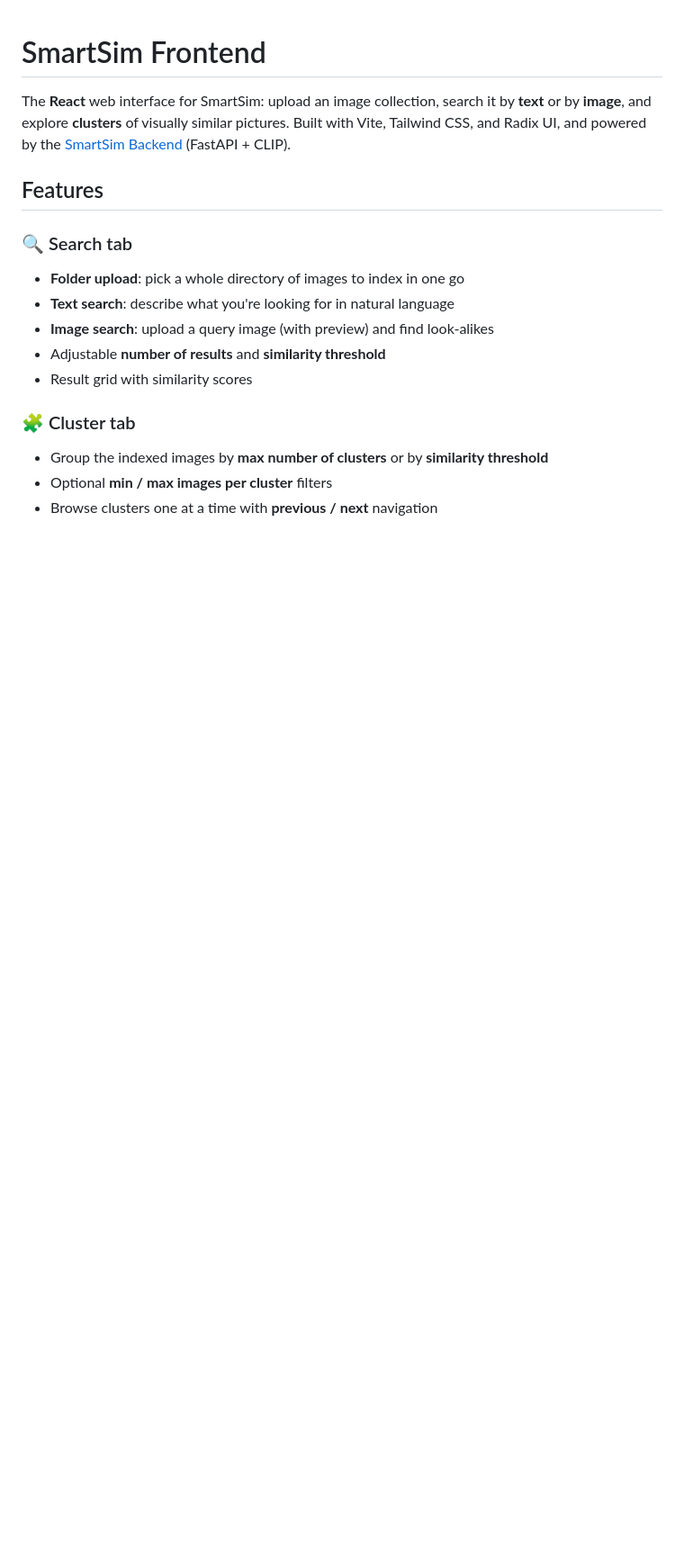
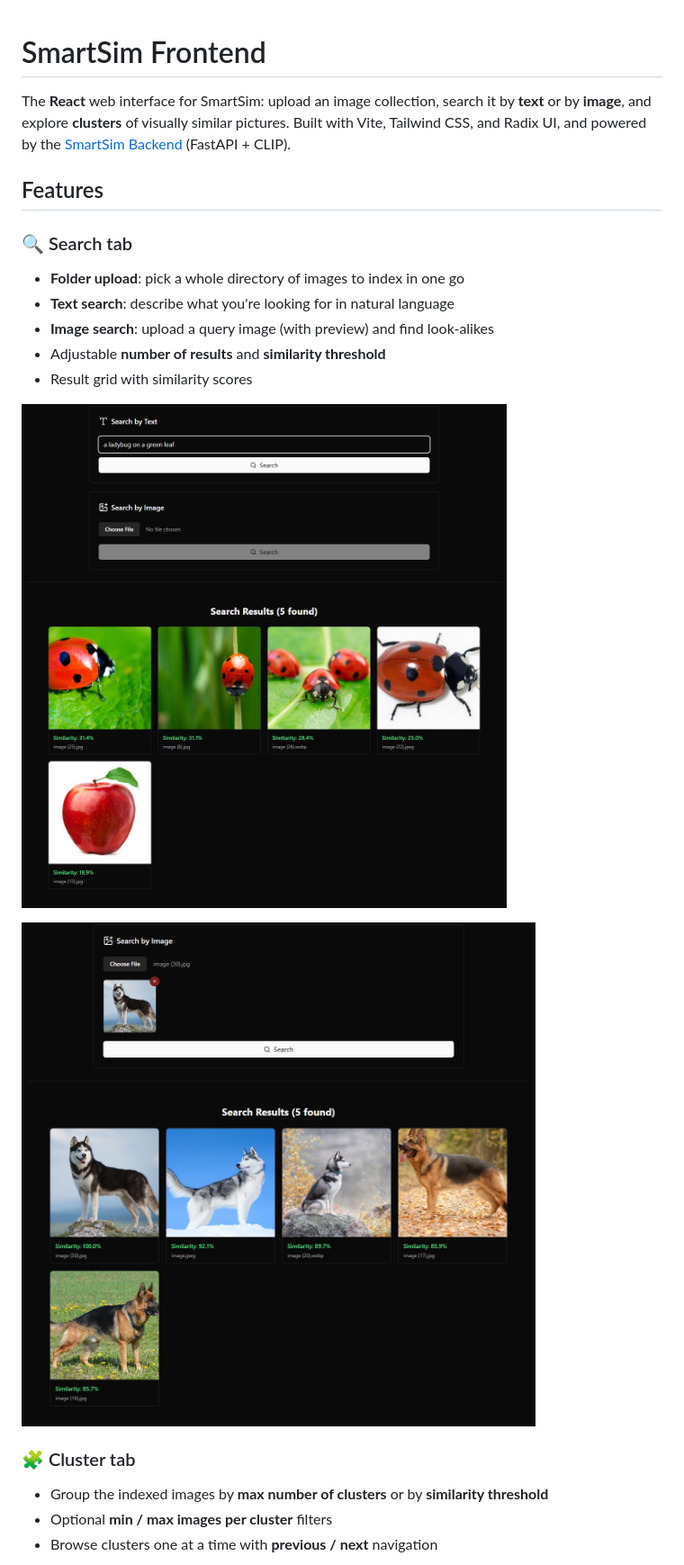
Before and after one commit to SifeYassine/smartsim-frontend, a Markdown page: README.md, the part around one of its changes. Shown at 90% size. Drawn GitHub-style; pictures changed too: screenshots/image-search.jpg (added), screenshots/text-search.jpg (added); blank space fills up the shorter version.

Commit message:
add screenshots to the readme

```diff
--- a/README.md
+++ b/README.md
@@ -11,6 +11,10 @@ The **React** web interface for SmartSim: upload an image collection, search it
 - Adjustable **number of results** and **similarity threshold**
 - Result grid with similarity scores
 
+![Text search](screenshots/text-search.jpg)
+
+![Image search](screenshots/image-search.jpg)
+
 ### 🧩 Cluster tab
 - Group the indexed images by **max number of clusters** or by **similarity threshold**
 - Optional **min / max images per cluster** filters
```
Also changed, not shown: other parts of README.md (+2 -0 lines), screenshots/clustering.jpg (added).
